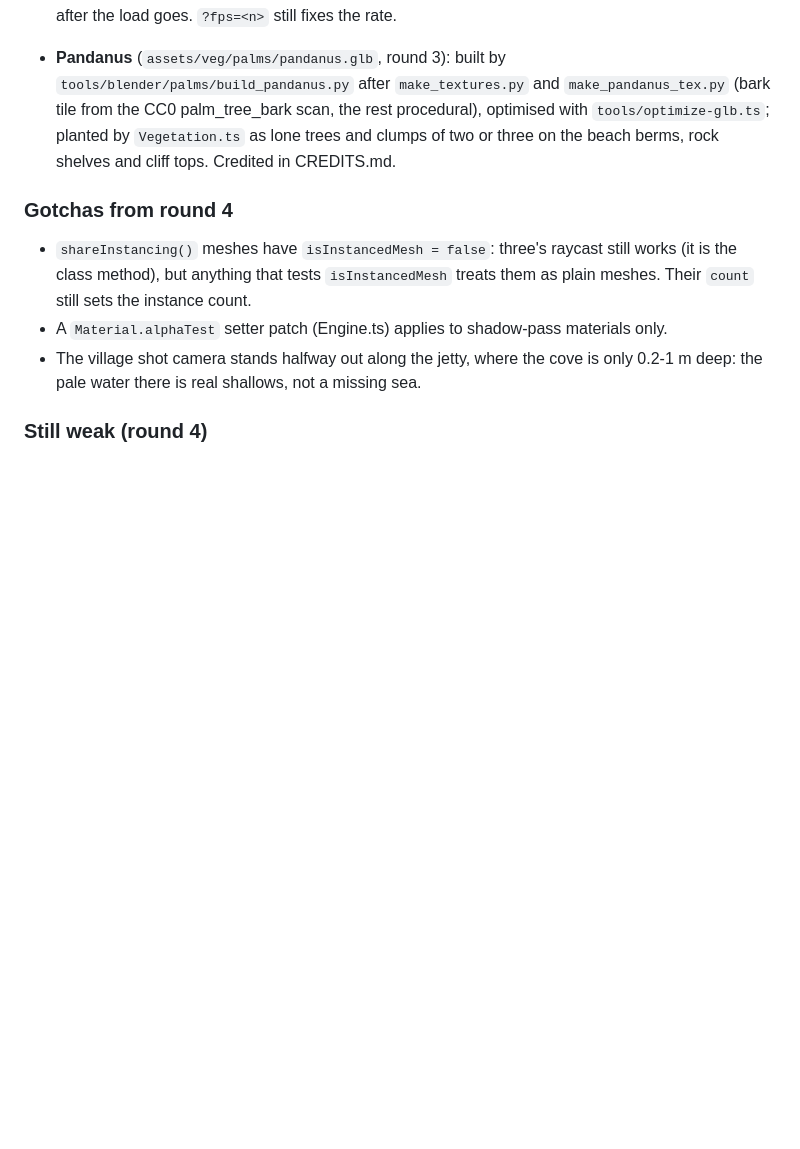
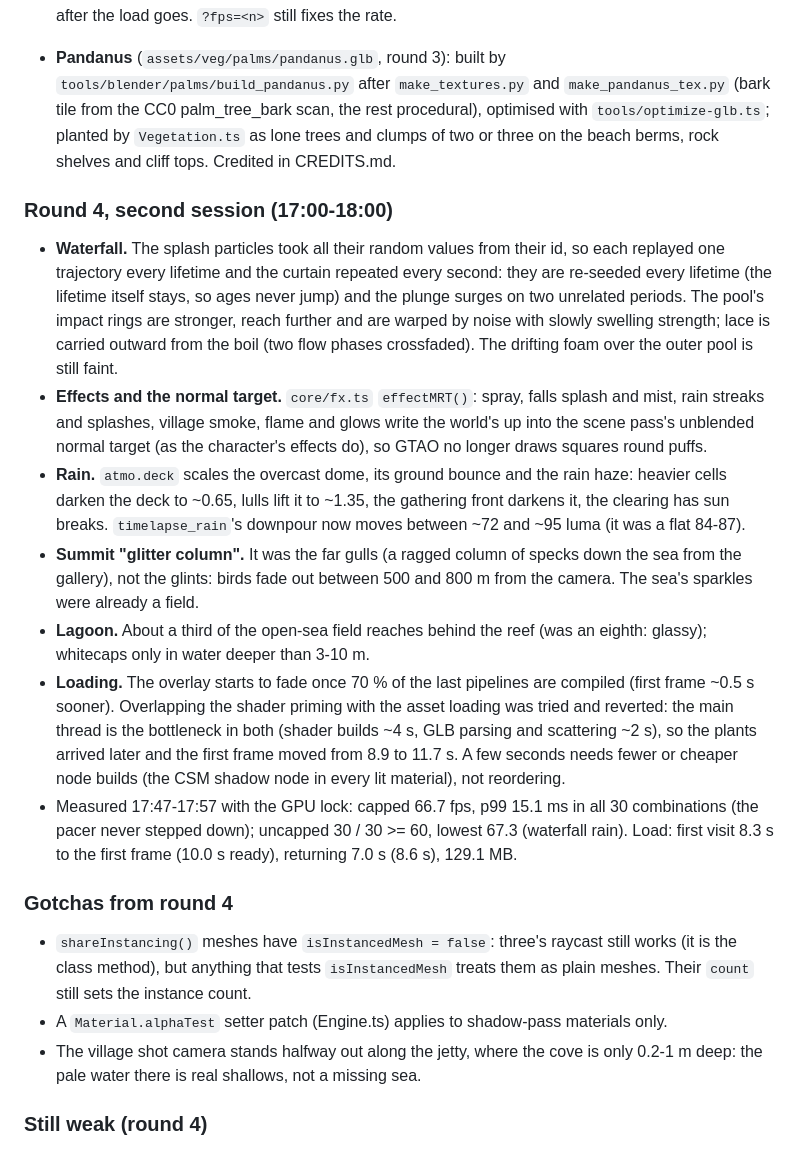
Before and after one commit to StarKnightt/island, a Markdown page: NOTES.md, the part around the change. Rendered like a GitHub page; blank space fills up the shorter version.

Commit message:
NOTES: round 4 second session
Co-authored-by: Cursor <cursoragent@cursor.com>

```diff
--- a/NOTES.md
+++ b/NOTES.md
@@ -311,6 +311,32 @@ Load: first visit 9.1-10.0 s to the first frame, returning 7.5-8.3 s, 129.1 MB,
   optimised with `tools/optimize-glb.ts`; planted by `Vegetation.ts` as lone trees and clumps of two or three on the
   beach berms, rock shelves and cliff tops. Credited in CREDITS.md.
 
+### Round 4, second session (17:00-18:00)
+
+* **Waterfall.** The splash particles took all their random values from their id, so each replayed one trajectory
+  every lifetime and the curtain repeated every second: they are re-seeded every lifetime (the lifetime itself stays,
+  so ages never jump) and the plunge surges on two unrelated periods. The pool's impact rings are stronger, reach
+  further and are warped by noise with slowly swelling strength; lace is carried outward from the boil (two flow
+  phases crossfaded). The drifting foam over the outer pool is still faint.
+* **Effects and the normal target.** `core/fx.ts` `effectMRT()`: spray, falls splash and mist, rain streaks and
+  splashes, village smoke, flame and glows write the world's up into the scene pass's unblended normal target (as the
+  character's effects do), so GTAO no longer draws squares round puffs.
+* **Rain.** `atmo.deck` scales the overcast dome, its ground bounce and the rain haze: heavier cells darken the deck
+  to ~0.65, lulls lift it to ~1.35, the gathering front darkens it, the clearing has sun breaks. `timelapse_rain`'s
+  downpour now moves between ~72 and ~95 luma (it was a flat 84-87).
+* **Summit "glitter column".** It was the far gulls (a ragged column of specks down the sea from the gallery), not
+  the glints: birds fade out between 500 and 800 m from the camera. The sea's sparkles were already a field.
+* **Lagoon.** About a third of the open-sea field reaches behind the reef (was an eighth: glassy); whitecaps only in
+  water deeper than 3-10 m.
+* **Loading.** The overlay starts to fade once 70 % of the last pipelines are compiled (first frame ~0.5 s
+  sooner). Overlapping the shader priming with the asset loading was tried and reverted: the main thread is the
+  bottleneck in both (shader builds ~4 s, GLB parsing and scattering ~2 s), so the plants arrived later and the first
+  frame moved from 8.9 to 11.7 s. A few seconds needs fewer or cheaper node builds (the CSM shadow node in every
+  lit material), not reordering.
+* Measured 17:47-17:57 with the GPU lock: capped 66.7 fps, p99 15.1 ms in all 30 combinations (the pacer never stepped
+  down); uncapped 30 / 30 >= 60, lowest 67.3 (waterfall rain). Load: first visit 8.3 s to the first frame (10.0 s
+  ready), returning 7.0 s (8.6 s), 129.1 MB.
+
 ### Gotchas from round 4
 
 * `shareInstancing()` meshes have `isInstancedMesh = false`: three's raycast still works (it is the class method), but
```
